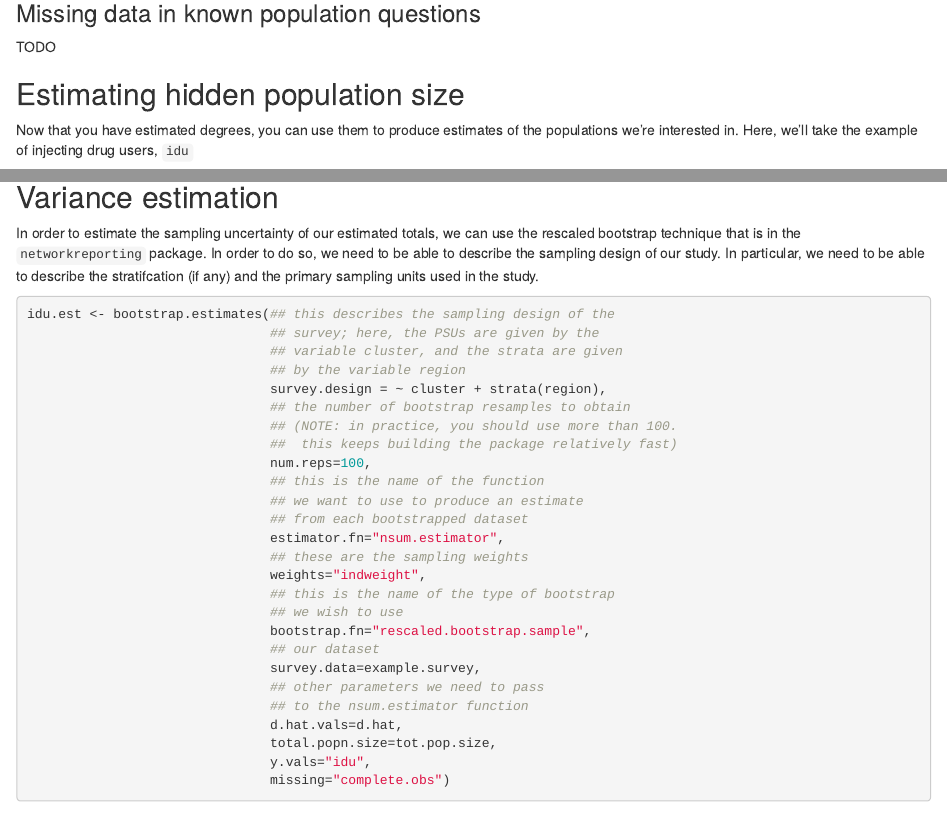
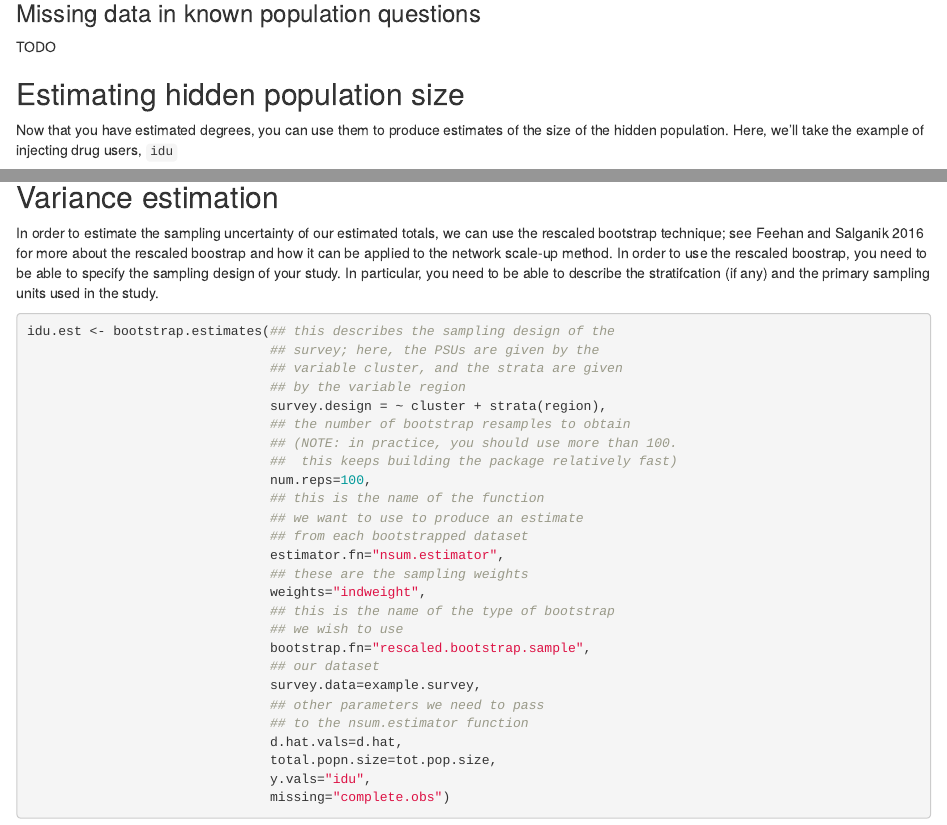
Before and after one commit to dfeehan/networkreporting, an R Markdown document (vignettes/network_scaleup.Rmd): the page in a window 1100 px wide, from 6580 px down, and a second part further down, joined at a grey line. Rendered offline with R 4.5, knitr and Pandoc, with nearby package versions; some code elsewhere in the file could not run offline.

Commit message:
variance estimation

````diff
--- a/vignettes/network_scaleup.Rmd
+++ b/vignettes/network_scaleup.Rmd
@@ -224,7 +224,7 @@ Estimating hidden population size
 ---------------------------------
 
 Now that you have estimated degrees, you can use them to produce estimates of the
-populations we're interested in. Here, we'll take the example of injecting drug
+size of the hidden population. Here, we'll take the example of injecting drug
 users, `idu`
 
 ```{r, tidy=FALSE}
@@ -251,9 +251,8 @@ Variance estimation
 -------------------
 
 In order to estimate the sampling uncertainty of our estimated totals, we can
-use the rescaled bootstrap technique that is in the `networkreporting` package.
-In order to do so, we need to be able to describe the sampling design of our
-study. In particular, we need to be able to describe the stratifcation (if any)
+use the rescaled bootstrap technique; see Feehan and Salganik 2016 for more about the rescaled boostrap and how it can be applied to the network scale-up method.  In order to use the rescaled boostrap, you need to be able to specify the sampling design of your
+study. In particular, you need to be able to describe the stratifcation (if any)
 and the primary sampling units used in the study.
 
 ```{r, tidy=FALSE}
````
Also changed, not shown: vignettes/network_scaleup.Rmd (11 more changed lines).
